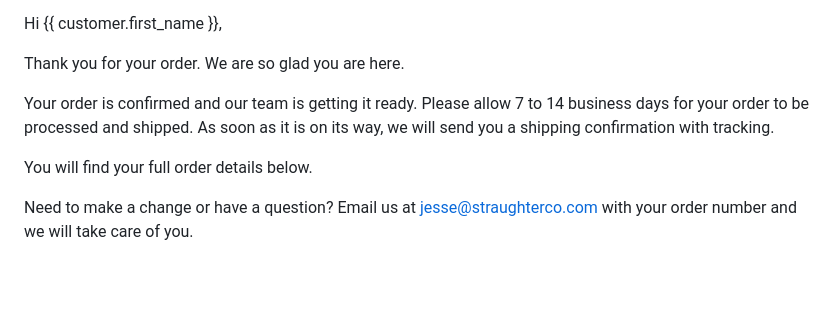
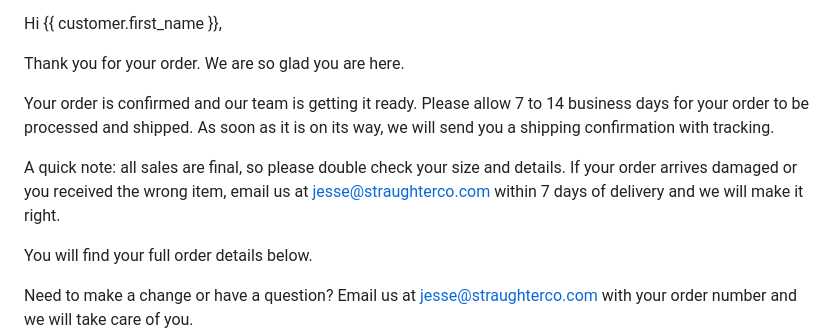
Before and after one commit to montana-boop/YCS, a Markdown page: STORE_COPY.md, the part around one of its changes. GitHub-like rendering; blank space fills up the shorter version.

```diff
--- a/STORE_COPY.md
+++ b/STORE_COPY.md
@@ -110,6 +110,10 @@ Your order is confirmed and our team is getting it ready. Please allow 7 to 14
 business days for your order to be processed and shipped. As soon as it is on its
 way, we will send you a shipping confirmation with tracking.
 
+A quick note: all sales are final, so please double check your size and details.
+If your order arrives damaged or you received the wrong item, email us at
+jesse@straughterco.com within 7 days of delivery and we will make it right.
+
 You will find your full order details below.
 
 Need to make a change or have a question? Email us at jesse@straughterco.com with
```
Also changed, not shown: other parts of STORE_COPY.md (+70 -0 lines).
